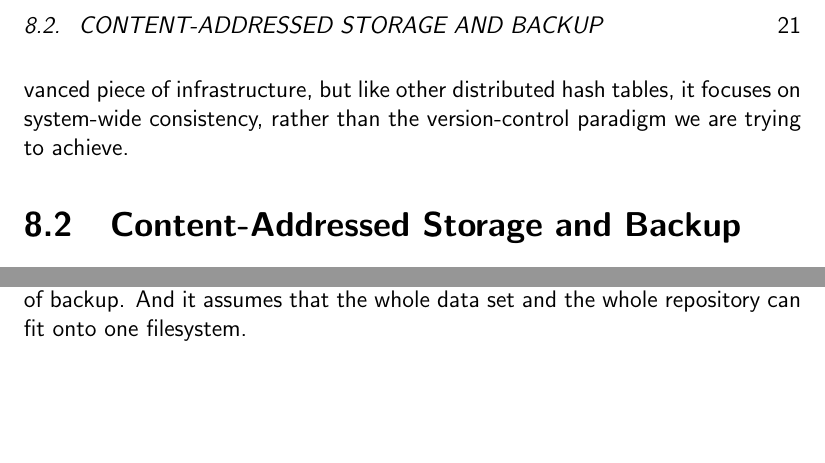
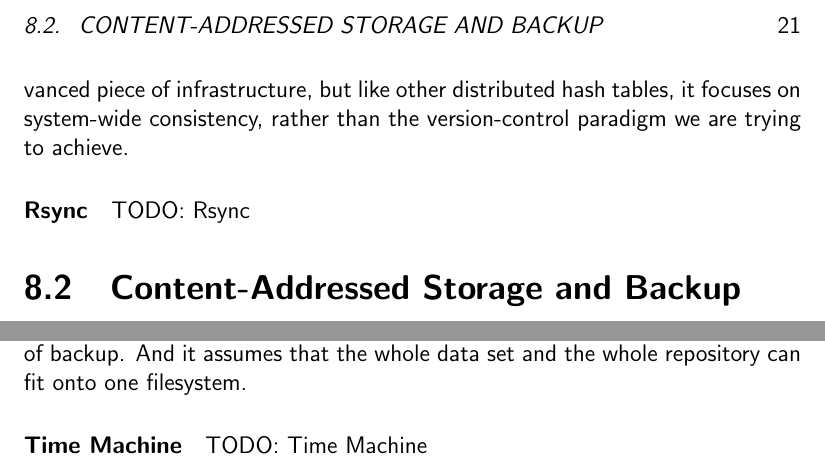
Before and after one commit to sleepymurph/dmv-publications, a LaTeX thesis (doc-src/thesis.tex, which reads doc-src/thesis-related.tex): two parts of page 31 of 40, joined at a grey line, cut so that both start at the same text, the shorter picture padded with empty space. Compiled offline with pdfLaTeX.

Commit message:
Outline: More related work: Rsync and Time Machine

```diff
--- a/doc-src/thesis-related.tex
+++ b/doc-src/thesis-related.tex
@@ -89,6 +89,12 @@ focuses on system-wide consistency, rather than the version-control paradigm we
 are trying to achieve.
 
 
+
+\paragraph{Rsync}
+
+TODO: Rsync
+
+
 \section{Content-Addressed Storage and Backup}
 
 \paragraph{Boar}
@@ -118,3 +124,8 @@ rolling checksum, and it has considerations for metadata that is larger than
 RAM. However, it is locked into a backup-based workflow. History is linear and
 based on clock time of backup. And it assumes that the whole data set and the
 whole repository can fit onto one filesystem.
+
+
+\paragraph{Time Machine}
+
+TODO: Time Machine
```
